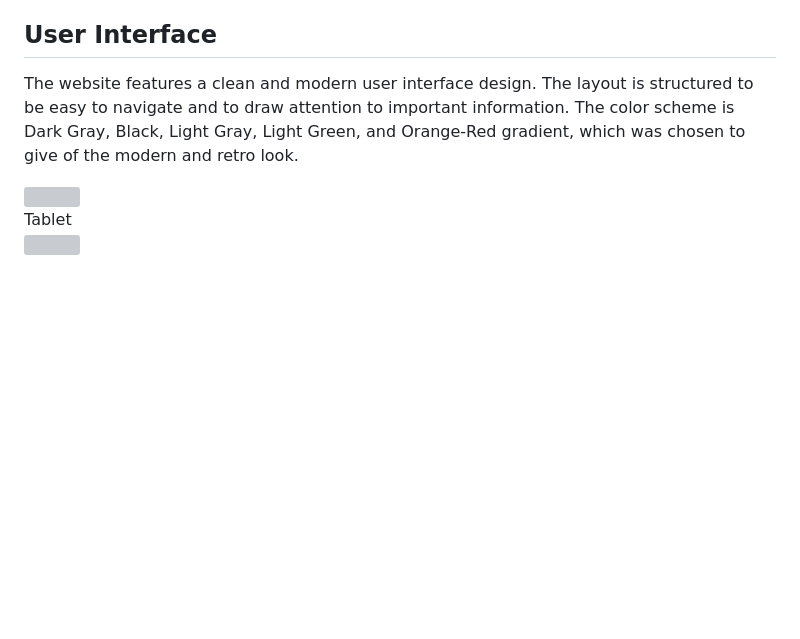
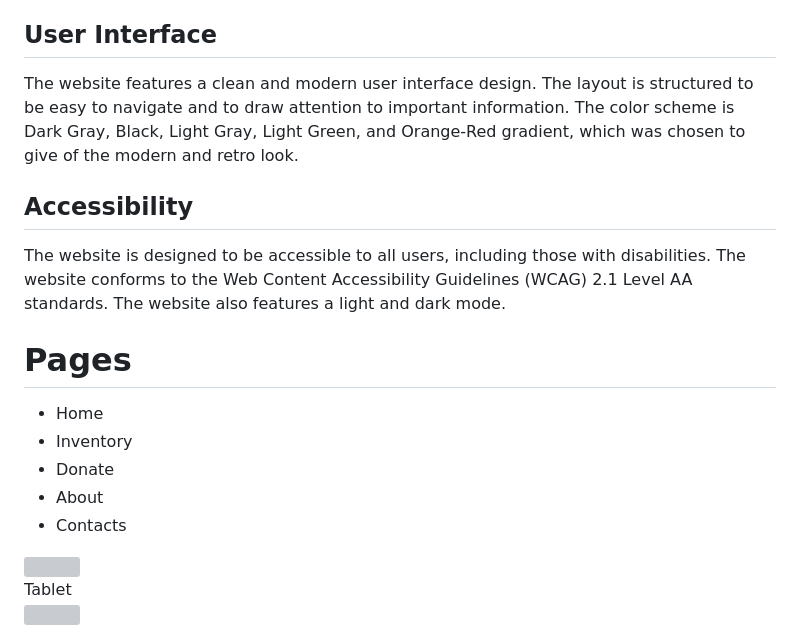
Before and after one commit to dior797/Land-locked, a Markdown page: README.md, the part around the change. GitHub-like rendering; blank space fills up the shorter version; grey boxes are pictures that could not be loaded.

```diff
--- a/README.md
+++ b/README.md
@@ -27,7 +27,21 @@ The website's branding is centered around a local thrift store with lots of vint
 
 User Interface <br>
 ---------------
-The website features a clean and modern user interface design. The layout is structured to be easy to navigate and to draw attention to important information. The color scheme is Dark Gray, Black, Light Gray, Light Green, and Orange-Red gradient, which was chosen to give of the modern and retro look.
+The website features a clean and modern user interface design. The layout is structured to be easy to navigate and to draw attention to important information. The color scheme is Dark Gray, Black, Light Gray, Light Green, and Orange-Red gradient, which was chosen to give of the modern and retro look. <br>
+
+Accessibility <br>
+---------------
+The website is designed to be accessible to all users, including those with disabilities. The website conforms to the Web Content Accessibility Guidelines (WCAG) 2.1 Level AA standards. The website also features a light and dark mode. <br>
+
+Pages <br>
+===========
+- Home<br>
+- Inventory<br>
+- Donate<br>
+- About<br>
+- Contacts<br>
+
+
 
 <img src="https://user-images.githubusercontent.com/69827955/213883096-62e97250-83a1-41fd-aba1-cab6b6e839ab.png" height="300px">
 
```
